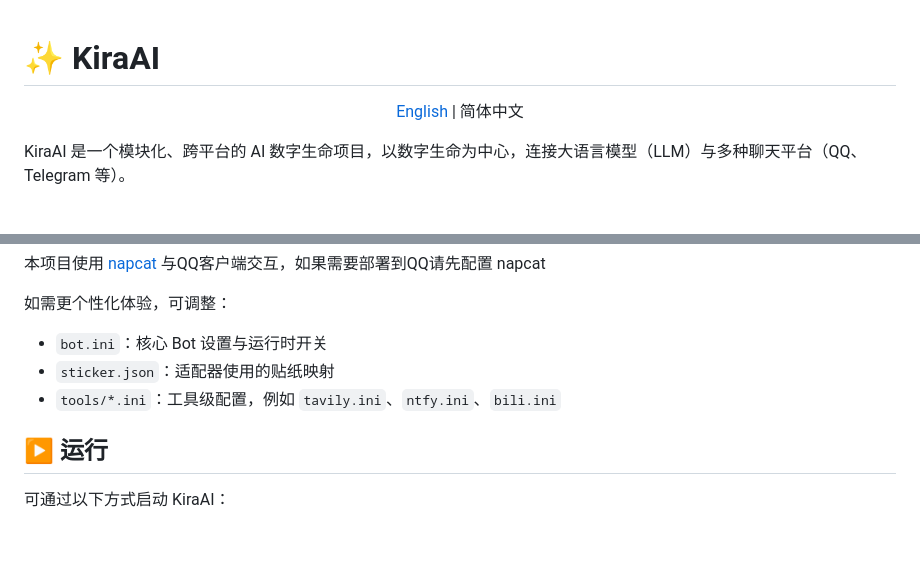
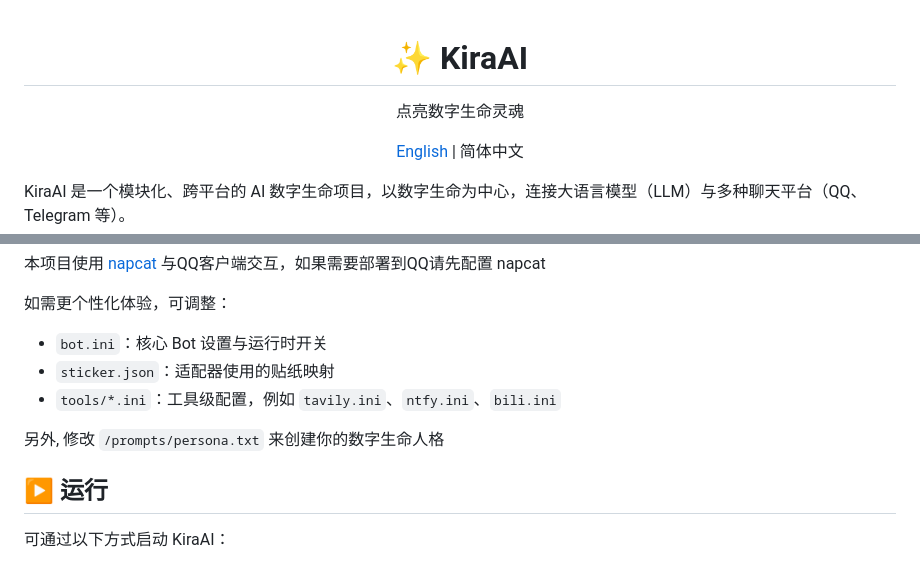
Before and after one commit to xxynet/KiraAI, a Markdown page: docs/README.zh.md, 2 parts joined by grey strips. Rendered like a GitHub page; blank space fills up the shorter version.

```diff
--- a/docs/README.zh.md
+++ b/docs/README.zh.md
@@ -1,6 +3,6 @@
 # ✨ KiraAI
 
-<div align="center">
+点亮数字生命灵魂
 
 [English](../README.md) | 简体中文
 
@@ -82,6 +84,8 @@ pip install -r requirements.txt
 - `sticker.json`：适配器使用的贴纸映射
 - `tools/*.ini`：工具级配置，例如 `tavily.ini`、`ntfy.ini`、`bili.ini`
 
+另外, 修改 `/prompts/persona.txt` 来创建你的数字生命人格
+
 ## ▶️ 运行
 可通过以下方式启动 KiraAI：
 - CMD/PowerShell：`python launch.py`
```
Also changed, not shown: other parts of docs/README.zh.md (+2 -0 lines), README.md (+5 -1 lines).
